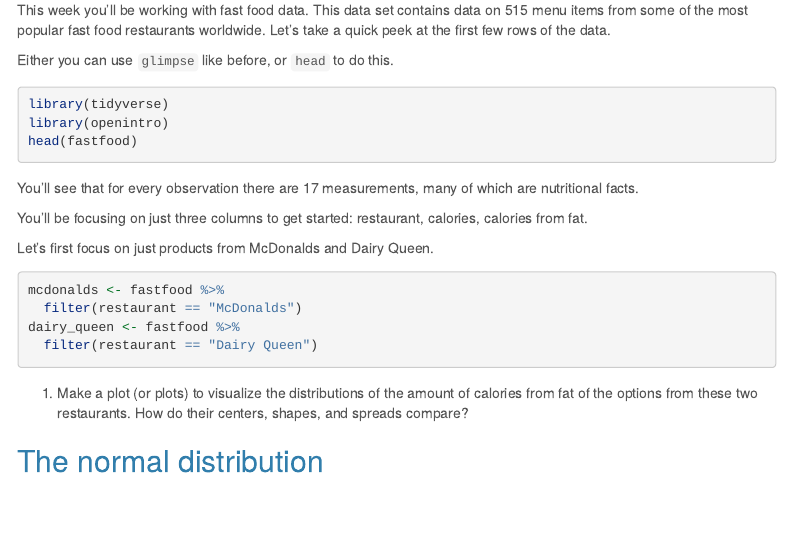
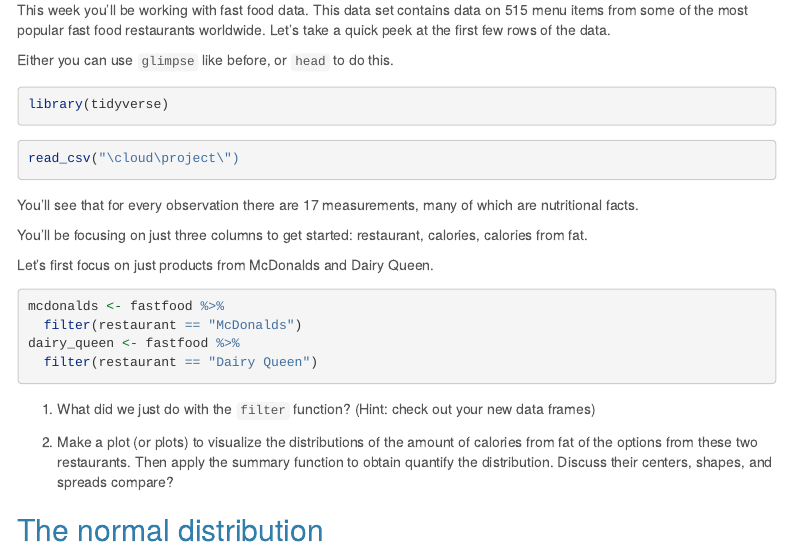
Before and after one commit to jricoiii/lab-04-normal-distribution, an R Markdown document (normal_distribution.Rmd): the page in a window 1100 px wide, from 220 px down. Rendered offline with R 4.5, knitr and Pandoc, with nearby package versions; a font, style sheet, LaTeX package, included part or bibliography that could not be used is replaced or left out; menus at the side of the page are left out.

Commit message:
update 1

````diff
--- a/normal_distribution.Rmd
+++ b/normal_distribution.Rmd
@@ -29,9 +29,12 @@ Either you can use `glimpse` like before, or `head` to do this.
 
 ```{r load-data}
 library(tidyverse)
-library(openintro)
-head(fastfood)
 ```
+
+```{r}
+read_csv("\cloud\project\")
+```
+
 
 You'll see that for every observation there are 17 measurements, many of which are
 nutritional facts.
@@ -48,9 +51,13 @@ dairy_queen <- fastfood %>%
   filter(restaurant == "Dairy Queen")
 ```
 
+1.  What did we just do with the `filter` function?  (Hint: check out your new data frames)
+
+
+
 1.  Make a plot (or plots) to visualize the distributions of the amount of calories
-from fat of the options from these two restaurants.  How do their centers, shapes,
-and spreads compare?
+from fat of the options from these two restaurants.  Then apply the summary function to obtain
+quantify the distribution. Discuss their centers, shapes, and spreads compare?
 
 ## The normal distribution
 
````
Also changed, not shown: 2 other files.
